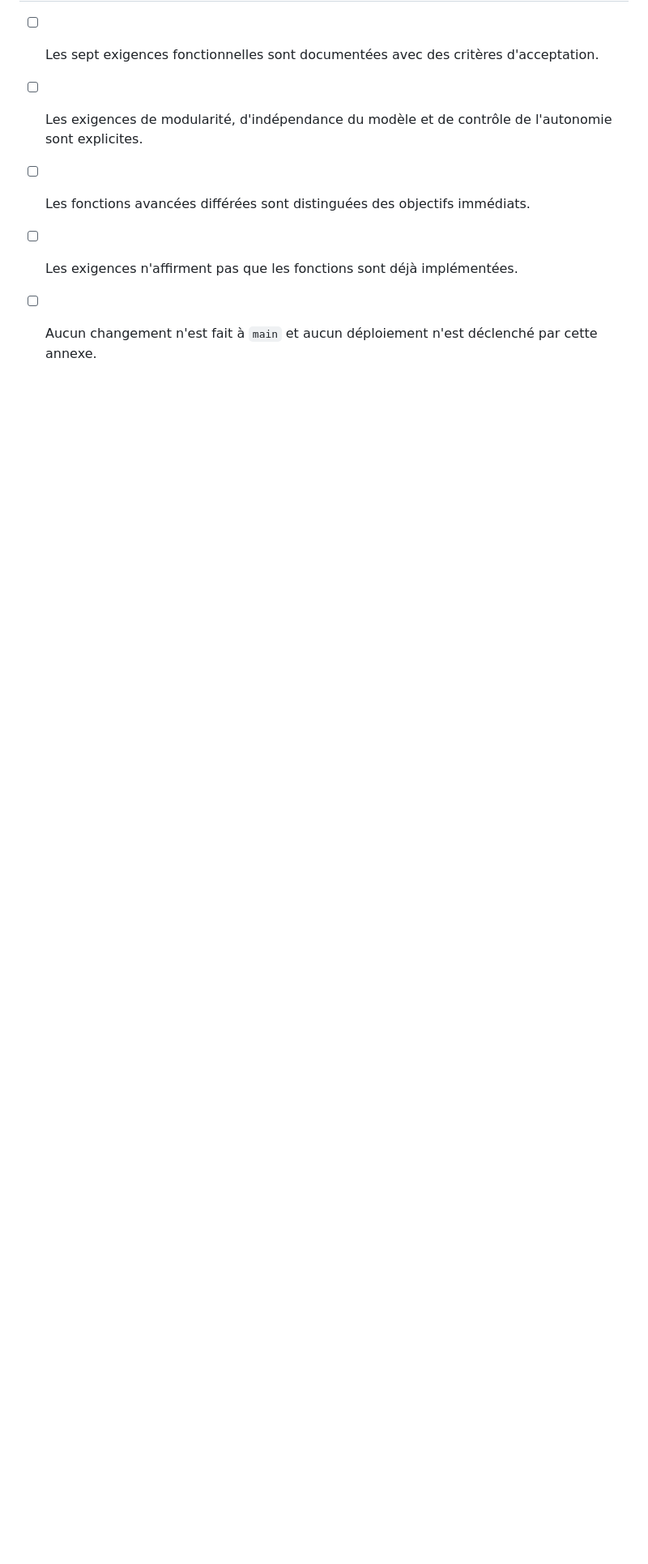
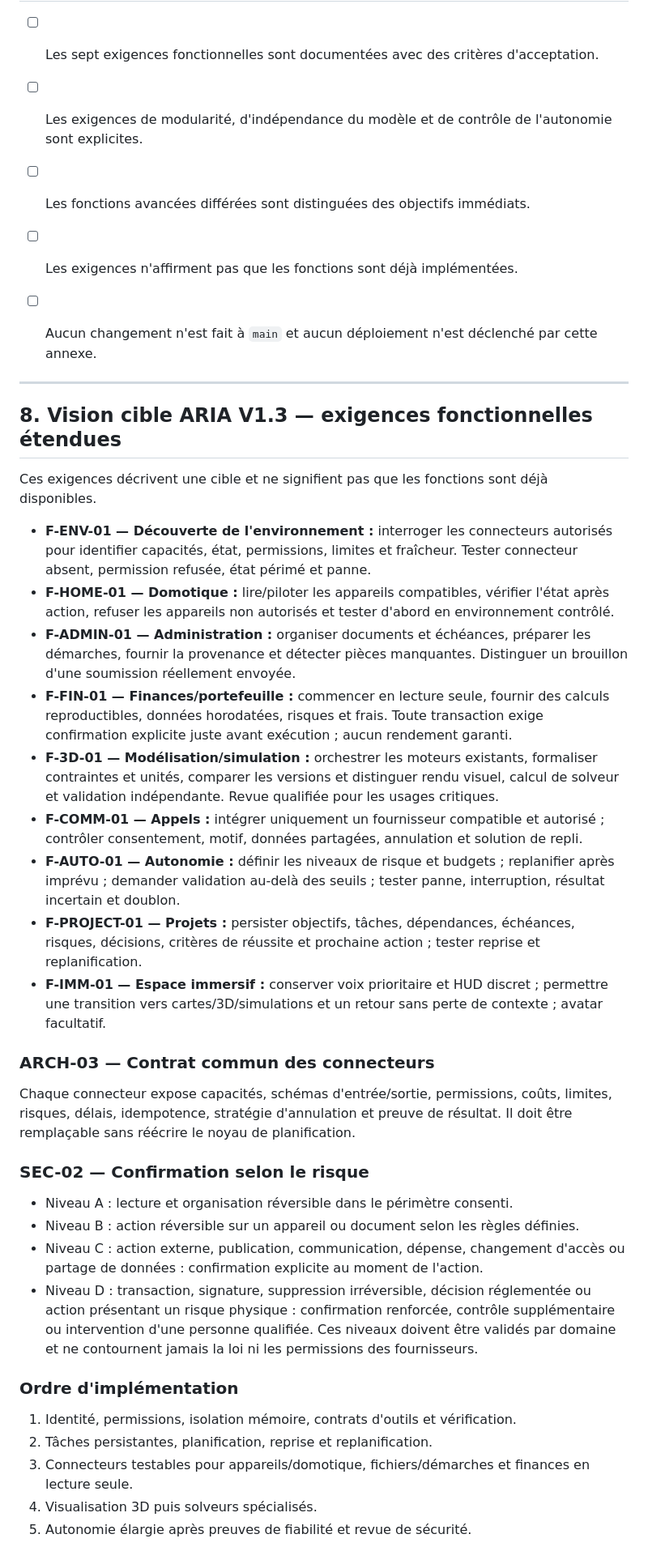
Before and after one commit to Neros31415/-aria-web, a Markdown page: docs/CAHIER-DES-CHARGES-ARIA-COMPLEMENT-FONCTIONNEL-V1.2.1.md, the part around the change. Shown at 81% size. Rendered like a GitHub page; blank space fills up the shorter version.

Commit message:
docs: spécifier les capacités agentiques et immersives ARIA V1.3

```diff
--- a/docs/CAHIER-DES-CHARGES-ARIA-COMPLEMENT-FONCTIONNEL-V1.2.1.md
+++ b/docs/CAHIER-DES-CHARGES-ARIA-COMPLEMENT-FONCTIONNEL-V1.2.1.md
@@ -155,3 +155,37 @@ Un statut supérieur ne peut être attribué que sur la base d'une preuve adapt
 - [ ] Les fonctions avancées différées sont distinguées des objectifs immédiats.
 - [ ] Les exigences n'affirment pas que les fonctions sont déjà implémentées.
 - [ ] Aucun changement n'est fait à `main` et aucun déploiement n'est déclenché par cette annexe.
+
+
+---
+
+## 8. Vision cible ARIA V1.3 — exigences fonctionnelles étendues
+
+Ces exigences décrivent une cible et ne signifient pas que les fonctions sont déjà disponibles.
+
+- **F-ENV-01 — Découverte de l'environnement :** interroger les connecteurs autorisés pour identifier capacités, état, permissions, limites et fraîcheur. Tester connecteur absent, permission refusée, état périmé et panne.
+- **F-HOME-01 — Domotique :** lire/piloter les appareils compatibles, vérifier l'état après action, refuser les appareils non autorisés et tester d'abord en environnement contrôlé.
+- **F-ADMIN-01 — Administration :** organiser documents et échéances, préparer les démarches, fournir la provenance et détecter pièces manquantes. Distinguer un brouillon d'une soumission réellement envoyée.
+- **F-FIN-01 — Finances/portefeuille :** commencer en lecture seule, fournir des calculs reproductibles, données horodatées, risques et frais. Toute transaction exige confirmation explicite juste avant exécution ; aucun rendement garanti.
+- **F-3D-01 — Modélisation/simulation :** orchestrer les moteurs existants, formaliser contraintes et unités, comparer les versions et distinguer rendu visuel, calcul de solveur et validation indépendante. Revue qualifiée pour les usages critiques.
+- **F-COMM-01 — Appels :** intégrer uniquement un fournisseur compatible et autorisé ; contrôler consentement, motif, données partagées, annulation et solution de repli.
+- **F-AUTO-01 — Autonomie :** définir les niveaux de risque et budgets ; replanifier après imprévu ; demander validation au-delà des seuils ; tester panne, interruption, résultat incertain et doublon.
+- **F-PROJECT-01 — Projets :** persister objectifs, tâches, dépendances, échéances, risques, décisions, critères de réussite et prochaine action ; tester reprise et replanification.
+- **F-IMM-01 — Espace immersif :** conserver voix prioritaire et HUD discret ; permettre une transition vers cartes/3D/simulations et un retour sans perte de contexte ; avatar facultatif.
+
+### ARCH-03 — Contrat commun des connecteurs
+Chaque connecteur expose capacités, schémas d'entrée/sortie, permissions, coûts, limites, risques, délais, idempotence, stratégie d'annulation et preuve de résultat. Il doit être remplaçable sans réécrire le noyau de planification.
+
+### SEC-02 — Confirmation selon le risque
+- Niveau A : lecture et organisation réversible dans le périmètre consenti.
+- Niveau B : action réversible sur un appareil ou document selon les règles définies.
+- Niveau C : action externe, publication, communication, dépense, changement d'accès ou partage de données : confirmation explicite au moment de l'action.
+- Niveau D : transaction, signature, suppression irréversible, décision réglementée ou action présentant un risque physique : confirmation renforcée, contrôle supplémentaire ou intervention d'une personne qualifiée.
+Ces niveaux doivent être validés par domaine et ne contournent jamais la loi ni les permissions des fournisseurs.
+
+### Ordre d'implémentation
+1. Identité, permissions, isolation mémoire, contrats d'outils et vérification.
+2. Tâches persistantes, planification, reprise et replanification.
+3. Connecteurs testables pour appareils/domotique, fichiers/démarches et finances en lecture seule.
+4. Visualisation 3D puis solveurs spécialisés.
+5. Autonomie élargie après preuves de fiabilité et revue de sécurité.
```
